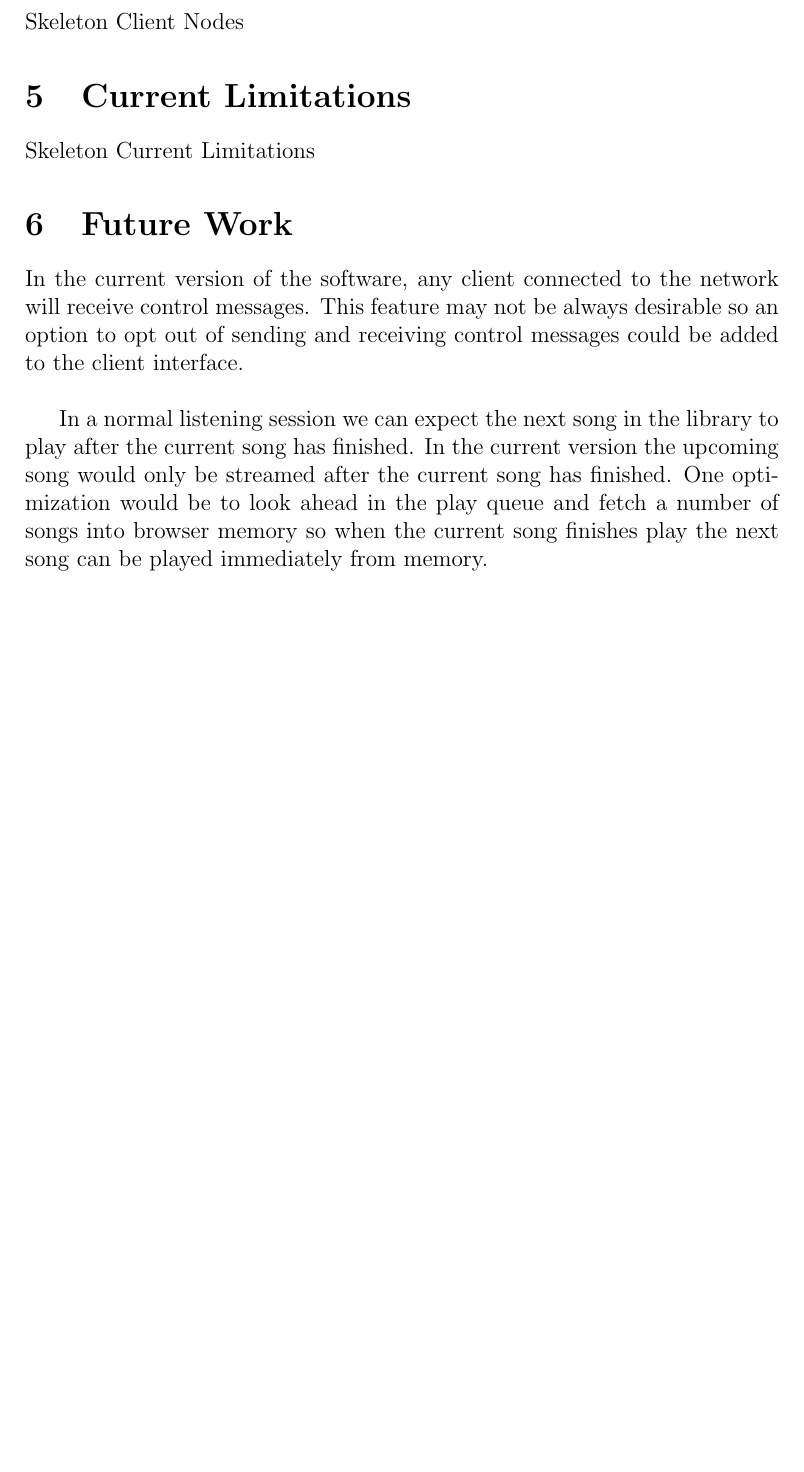
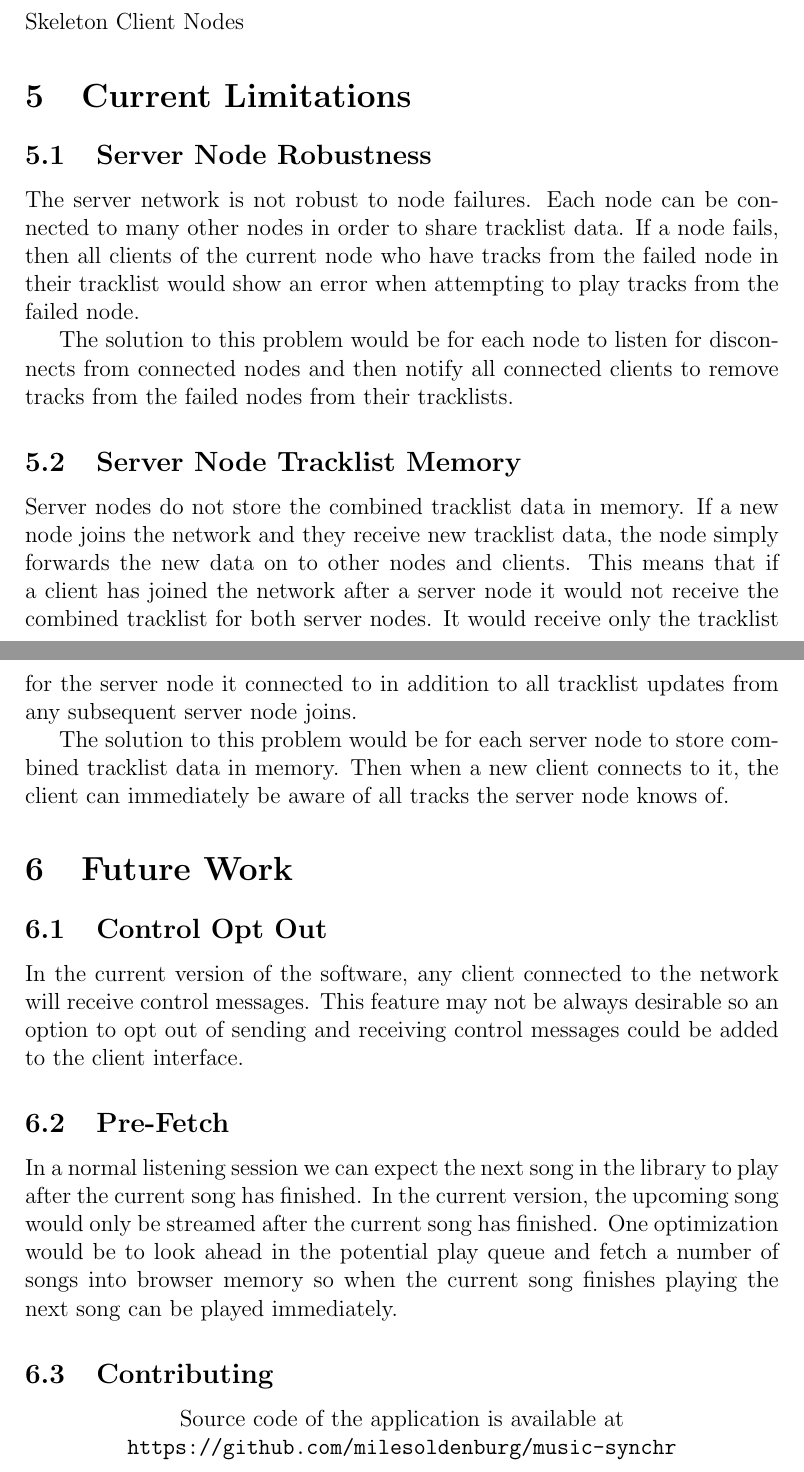
Before and after one commit to milesoldenburg/music-synchr, a LaTeX document (report.tex): part of page 3 of 3 before the commit and two parts of pages 3 and 4 of 4 after it, the two joined at a grey line, cut so that both start at the same text, the shorter picture padded with empty space. Compiled offline with pdfLaTeX.

Commit message:
Updated Future Work and Limitations sections of report

```diff
--- a/report.tex
+++ b/report.tex
@@ -31,13 +31,28 @@ Skeleton Client Nodes
 
 \section{Current Limitations}
 
-Skeleton Current Limitations
+\subsection{Server Node Robustness}
+The server network is not robust to node failures. Each node can be connected to many other nodes in order to share tracklist data. If a node fails, then all clients of the current node who have tracks from the failed node in their tracklist would show an error when attempting to play tracks from the failed node.
+
+The solution to this problem would be for each node to listen for disconnects from connected nodes and then notify all connected clients to remove tracks from the failed nodes from their tracklists.
+
+\subsection{Server Node Tracklist Memory}
+Server nodes do not store the combined tracklist data in memory. If a new node joins the network and they receive new tracklist data, the node simply forwards the new data on to other nodes and clients. This means that if a client has joined the network after a server node it would not receive the combined tracklist for both server nodes. It would receive only the tracklist for the server node it connected to in addition to all tracklist updates from any subsequent server node joins.
+
+The solution to this problem would be for each server node to store combined tracklist data in memory. Then when a new client connects to it, the client can immediately be aware of all tracks the server node knows of.
 
 \section{Future Work}
 
+\subsection{Control Opt Out}
 In the current version of the software, any client connected to the network will receive control messages. This feature may not be always desirable so an option to opt out of sending and receiving control messages could be added to the client interface.
-\\
 
-In a normal listening session we can expect the next song in the library to play after the current song has finished. In the current version the upcoming song would only be streamed after the current song has finished. One optimization would be to look ahead in the play queue and fetch a number of songs into browser memory so when the current song finishes play the next song can be played immediately from memory.
+\subsection{Pre-Fetch}
+In a normal listening session we can expect the next song in the library to play after the current song has finished. In the current version, the upcoming song would only be streamed after the current song has finished. One optimization would be to look ahead in the potential play queue and fetch a number of songs into browser memory so when the current song finishes playing the next song can be played immediately.
+
+\subsection{Contributing}
+\begin{center}
+Source code of the application is available at
+{\tt https://github.com/milesoldenburg/music-synchr}
+\end{center}
 
 \end{document}
```
Also changed, not shown: report.pdf.
